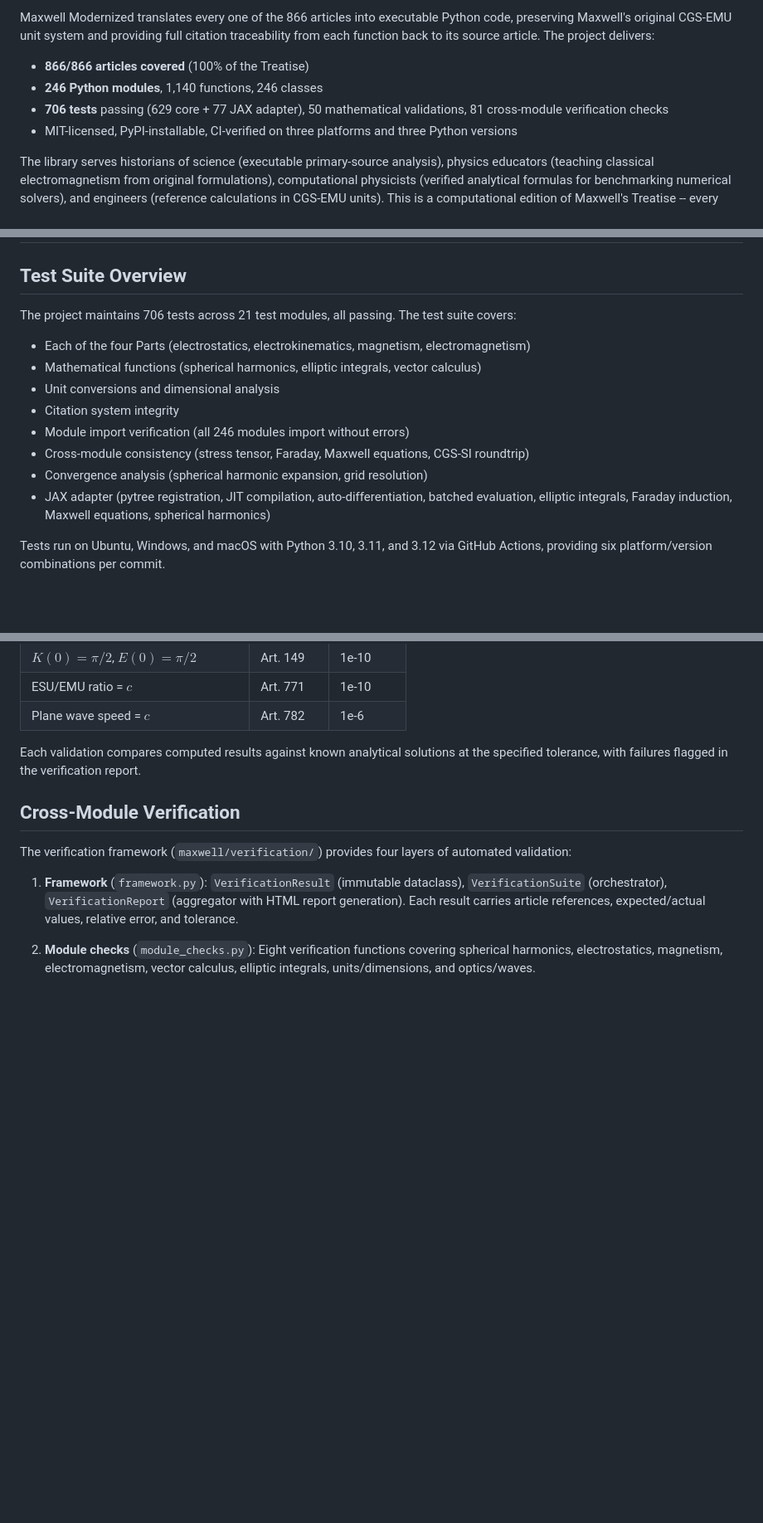
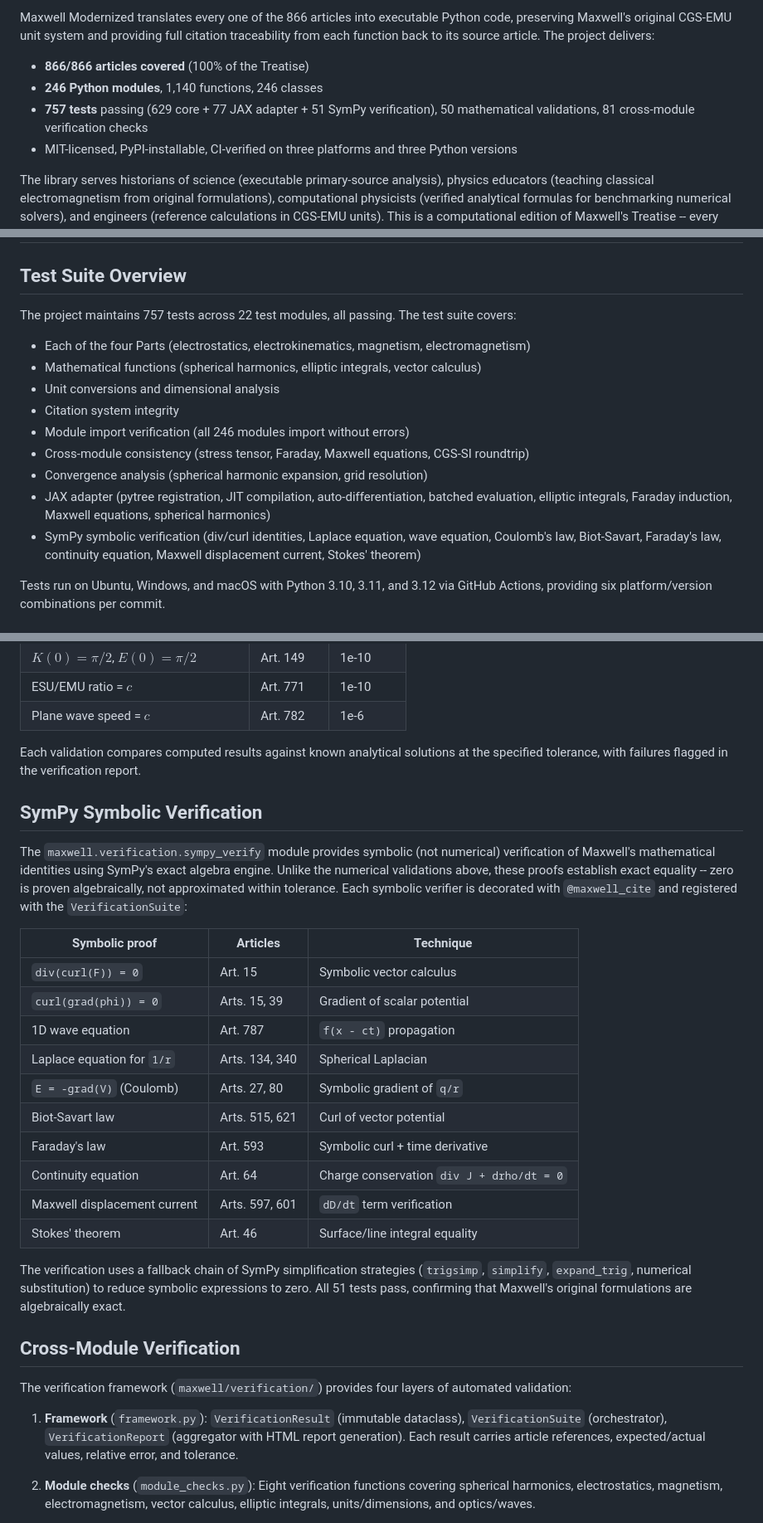
Before and after one commit to antmikinka/MAXWELL-MODERNIZED-PROGRAM, a Markdown page: paper/paper.md, 3 parts joined by grey strips. Shown at 83% size. Rendered like a GitHub page; blank space fills up the shorter version.

Commit message:
docs: Update JOSS paper with 757 test count and SymPy verification section
- Update test count from 706 to 757 (adds 51 SymPy tests)
- Add SymPy Symbolic Verification subsection with 10 proofs table
- Update CI test count reference

Co-Authored-By: Claude Opus 4.6 <noreply@anthropic.com>

```diff
--- a/paper/paper.md
+++ b/paper/paper.md
@@ -32,7 +32,7 @@ Maxwell Modernized translates every one of the 866 articles into executable Pyth
 
 - **866/866 articles covered** (100% of the Treatise)
 - **246 Python modules**, 1,140 functions, 246 classes
-- **706 tests** passing (629 core + 77 JAX adapter), 50 mathematical validations, 81 cross-module verification checks
+- **757 tests** passing (629 core + 77 JAX adapter + 51 SymPy verification), 50 mathematical validations, 81 cross-module verification checks
 - MIT-licensed, PyPI-installable, CI-verified on three platforms and three Python versions
 
 The library serves historians of science (executable primary-source analysis), physics educators (teaching classical electromagnetism from original formulations), computational physicists (verified analytical formulas for benchmarking numerical solvers), and engineers (reference calculations in CGS-EMU units). This is a computational edition of Maxwell's Treatise -- every formula, every derivation, every article -- implemented as reproducible, testable Python code with full scholarly traceability.
@@ -285,7 +285,7 @@ The verification computes the ESU/EMU ratio for charge, current, potential, and
 
 ## Test Suite Overview
 
-The project maintains 706 tests across 21 test modules, all passing. The test suite covers:
+The project maintains 757 tests across 22 test modules, all passing. The test suite covers:
 
 - Each of the four Parts (electrostatics, electrokinematics, magnetism, electromagnetism)
 - Mathematical functions (spherical harmonics, elliptic integrals, vector calculus)
@@ -295,6 +295,7 @@ The project maintains 706 tests across 21 test modules, all passing. The test su
 - Cross-module consistency (stress tensor, Faraday, Maxwell equations, CGS-SI roundtrip)
 - Convergence analysis (spherical harmonic expansion, grid resolution)
 - JAX adapter (pytree registration, JIT compilation, auto-differentiation, batched evaluation, elliptic integrals, Faraday induction, Maxwell equations, spherical harmonics)
+- SymPy symbolic verification (div/curl identities, Laplace equation, wave equation, Coulomb's law, Biot-Savart, Faraday's law, continuity equation, Maxwell displacement current, Stokes' theorem)
 
 Tests run on Ubuntu, Windows, and macOS with Python 3.10, 3.11, and 3.12 via GitHub Actions, providing six platform/version combinations per commit.
 
@@ -317,6 +318,25 @@ Fifty mathematical validation checks verify analytical correctness across the sp
 
 Each validation compares computed results against known analytical solutions at the specified tolerance, with failures flagged in the verification report.
 
+## SymPy Symbolic Verification
+
+The `maxwell.verification.sympy_verify` module provides symbolic (not numerical) verification of Maxwell's mathematical identities using SymPy's exact algebra engine. Unlike the numerical validations above, these proofs establish exact equality -- zero is proven algebraically, not approximated within tolerance. Each symbolic verifier is decorated with `@maxwell_cite` and registered with the `VerificationSuite`:
+
+| Symbolic proof | Articles | Technique |
+|---------------|----------|-----------|
+| `div(curl(F)) = 0` | Art. 15 | Symbolic vector calculus |
+| `curl(grad(phi)) = 0` | Arts. 15, 39 | Gradient of scalar potential |
+| 1D wave equation | Art. 787 | `f(x - ct)` propagation |
+| Laplace equation for `1/r` | Arts. 134, 340 | Spherical Laplacian |
+| `E = -grad(V)` (Coulomb) | Arts. 27, 80 | Symbolic gradient of `q/r` |
+| Biot-Savart law | Arts. 515, 621 | Curl of vector potential |
+| Faraday's law | Art. 593 | Symbolic curl + time derivative |
+| Continuity equation | Art. 64 | Charge conservation `div J + drho/dt = 0` |
+| Maxwell displacement current | Arts. 597, 601 | `dD/dt` term verification |
+| Stokes' theorem | Art. 46 | Surface/line integral equality |
+
+The verification uses a fallback chain of SymPy simplification strategies (`trigsimp`, `simplify`, `expand_trig`, numerical substitution) to reduce symbolic expressions to zero. All 51 tests pass, confirming that Maxwell's original formulations are algebraically exact.
+
 ## Cross-Module Verification
 
 The verification framework (`maxwell/verification/`) provides four layers of automated validation:
```
Also changed, not shown: other parts of paper/paper.md (+1 -1 lines).
